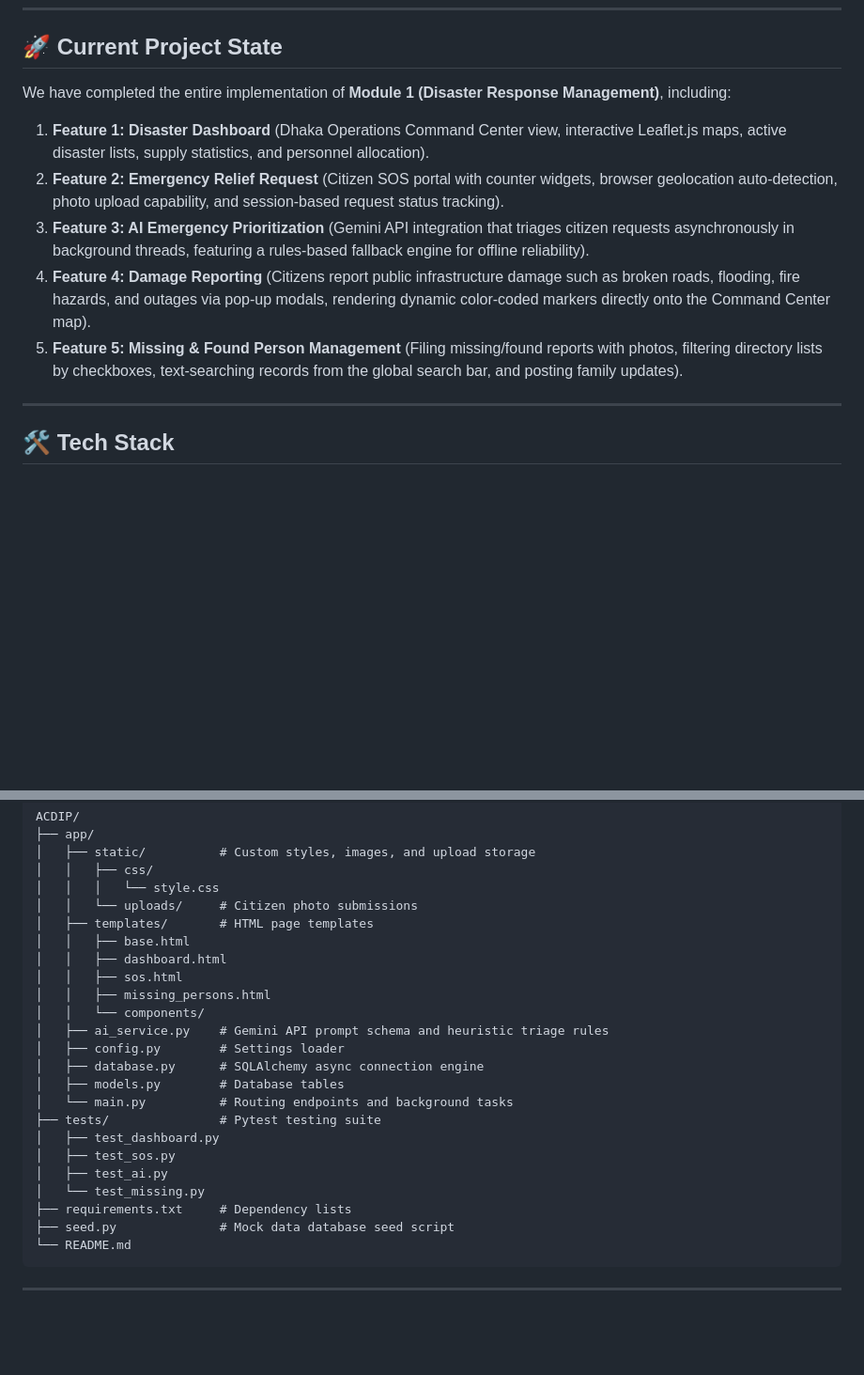
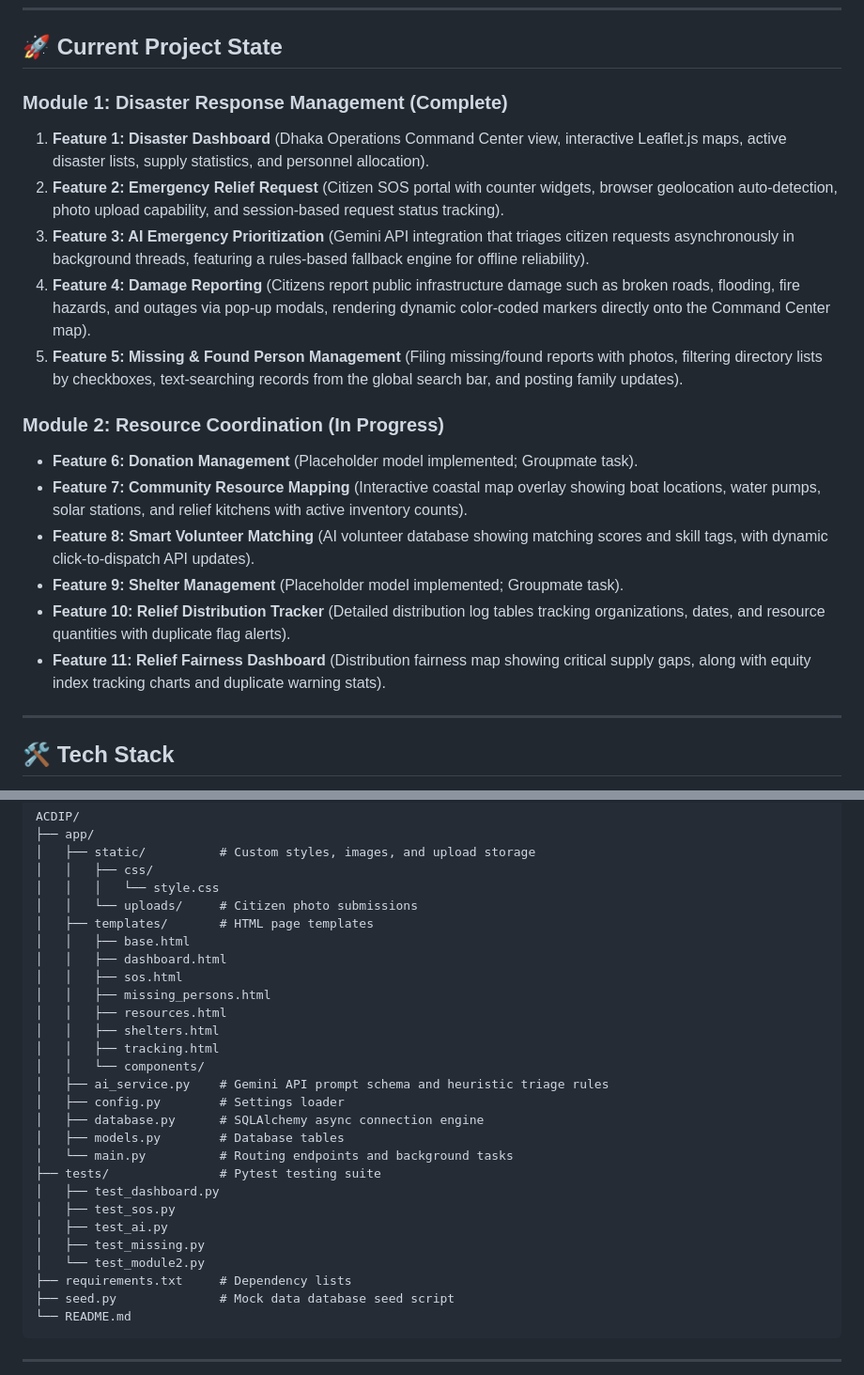
Before and after one commit to sam399/ACDIP, a Markdown page: README.md, 2 parts joined by grey strips. Shown at 94% size. GitHub-like rendering; blank space fills up the shorter version.

Commit message:
Update README.md with Module 2 features and links

```diff
--- a/README.md
+++ b/README.md
@@ -6,12 +6,20 @@ RESPOND-ER is an AI-powered disaster response, resource coordination, and commun
 
 ## 🚀 Current Project State
 
-We have completed the entire implementation of **Module 1 (Disaster Response Management)**, including:
+### Module 1: Disaster Response Management (Complete)
 1. **Feature 1: Disaster Dashboard** (Dhaka Operations Command Center view, interactive Leaflet.js maps, active disaster lists, supply statistics, and personnel allocation).
 2. **Feature 2: Emergency Relief Request** (Citizen SOS portal with counter widgets, browser geolocation auto-detection, photo upload capability, and session-based request status tracking).
 3. **Feature 3: AI Emergency Prioritization** (Gemini API integration that triages citizen requests asynchronously in background threads, featuring a rules-based fallback engine for offline reliability).
 4. **Feature 4: Damage Reporting** (Citizens report public infrastructure damage such as broken roads, flooding, fire hazards, and outages via pop-up modals, rendering dynamic color-coded markers directly onto the Command Center map).
 5. **Feature 5: Missing & Found Person Management** (Filing missing/found reports with photos, filtering directory lists by checkboxes, text-searching records from the global search bar, and posting family updates).
+
+### Module 2: Resource Coordination (In Progress)
+- **Feature 6: Donation Management** (Placeholder model implemented; Groupmate task).
+- **Feature 7: Community Resource Mapping** (Interactive coastal map overlay showing boat locations, water pumps, solar stations, and relief kitchens with active inventory counts).
+- **Feature 8: Smart Volunteer Matching** (AI volunteer database showing matching scores and skill tags, with dynamic click-to-dispatch API updates).
+- **Feature 9: Shelter Management** (Placeholder model implemented; Groupmate task).
+- **Feature 10: Relief Distribution Tracker** (Detailed distribution log tables tracking organizations, dates, and resource quantities with duplicate flag alerts).
+- **Feature 11: Relief Fairness Dashboard** (Distribution fairness map showing critical supply gaps, along with equity index tracking charts and duplicate warning stats).
 
 ---
 
@@ -38,6 +46,9 @@ ACDIP/
 │   │   ├── dashboard.html
 │   │   ├── sos.html
 │   │   ├── missing_persons.html
+│   │   ├── resources.html
+│   │   ├── shelters.html
+│   │   ├── tracking.html
 │   │   └── components/
 │   ├── ai_service.py    # Gemini API prompt schema and heuristic triage rules
 │   ├── config.py        # Settings loader
@@ -48,7 +59,8 @@ ACDIP/
 │   ├── test_dashboard.py
 │   ├── test_sos.py
 │   ├── test_ai.py
-│   └── test_missing.py
+│   ├── test_missing.py
+│   └── test_module2.py
 ├── requirements.txt     # Dependency lists
 ├── seed.py              # Mock data database seed script
 └── README.md
```
Also changed, not shown: other parts of README.md (+4 -1 lines).
